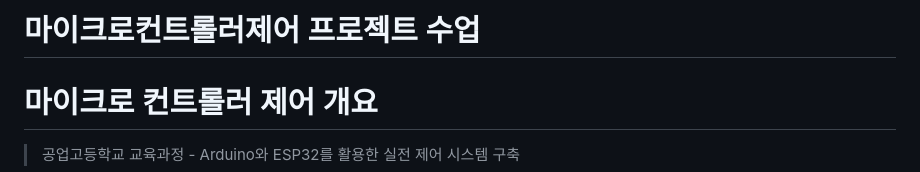
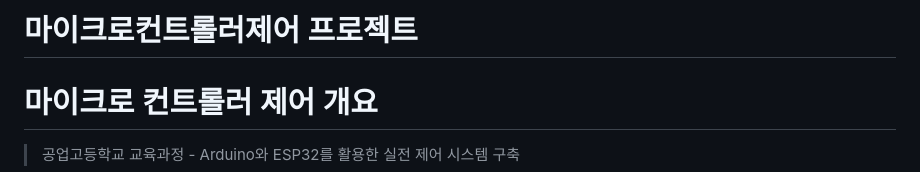
Before and after one commit to NaEunSoo/NaEunSoo.github.io-no1, a Markdown page: README.md, the part around the change. Drawn GitHub-style.

```diff
--- a/README.md
+++ b/README.md
@@ -1,4 +1,4 @@
-# 마이크로컨트롤러제어 프로젝트 수업
+# 마이크로컨트롤러제어 프로젝트
 # 마이크로 컨트롤러 제어 개요
 > 공업고등학교 교육과정 - Arduino와 ESP32를 활용한 실전 제어 시스템 구축
 
```
